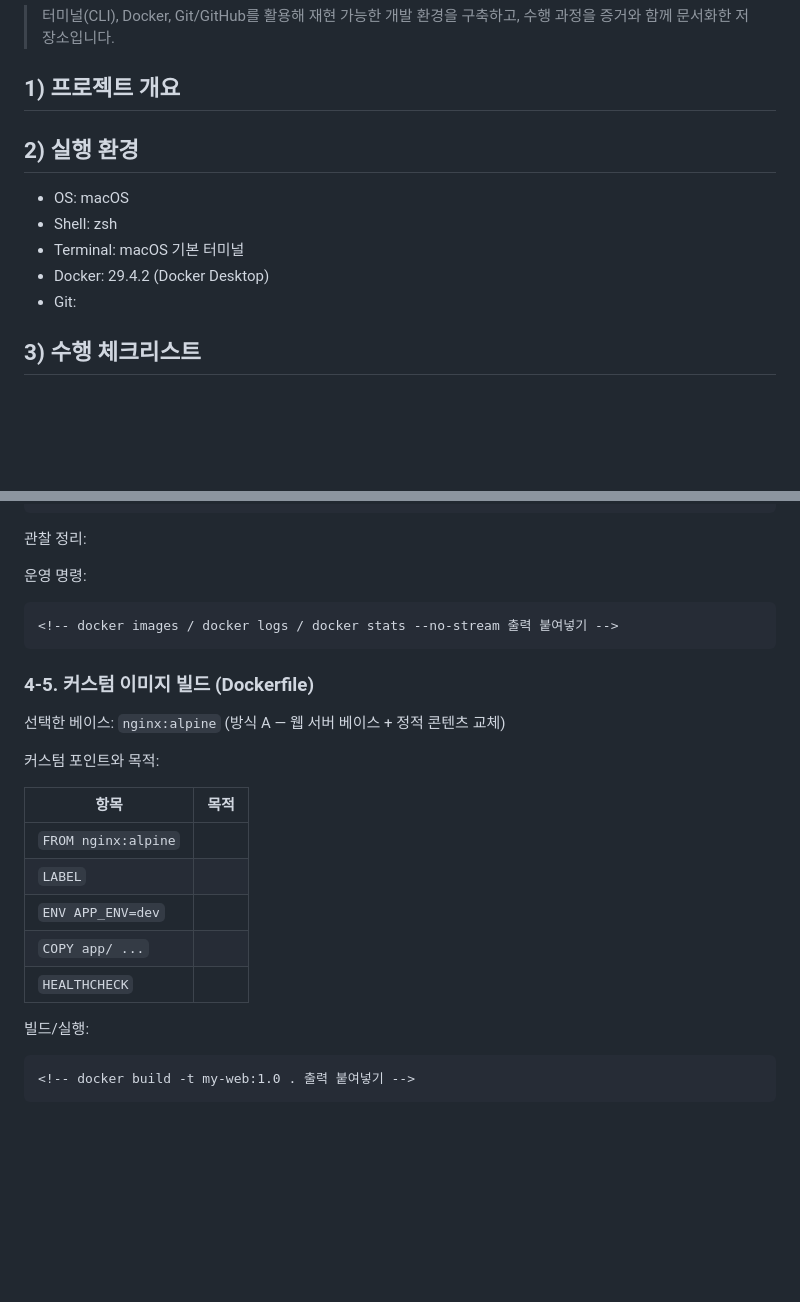
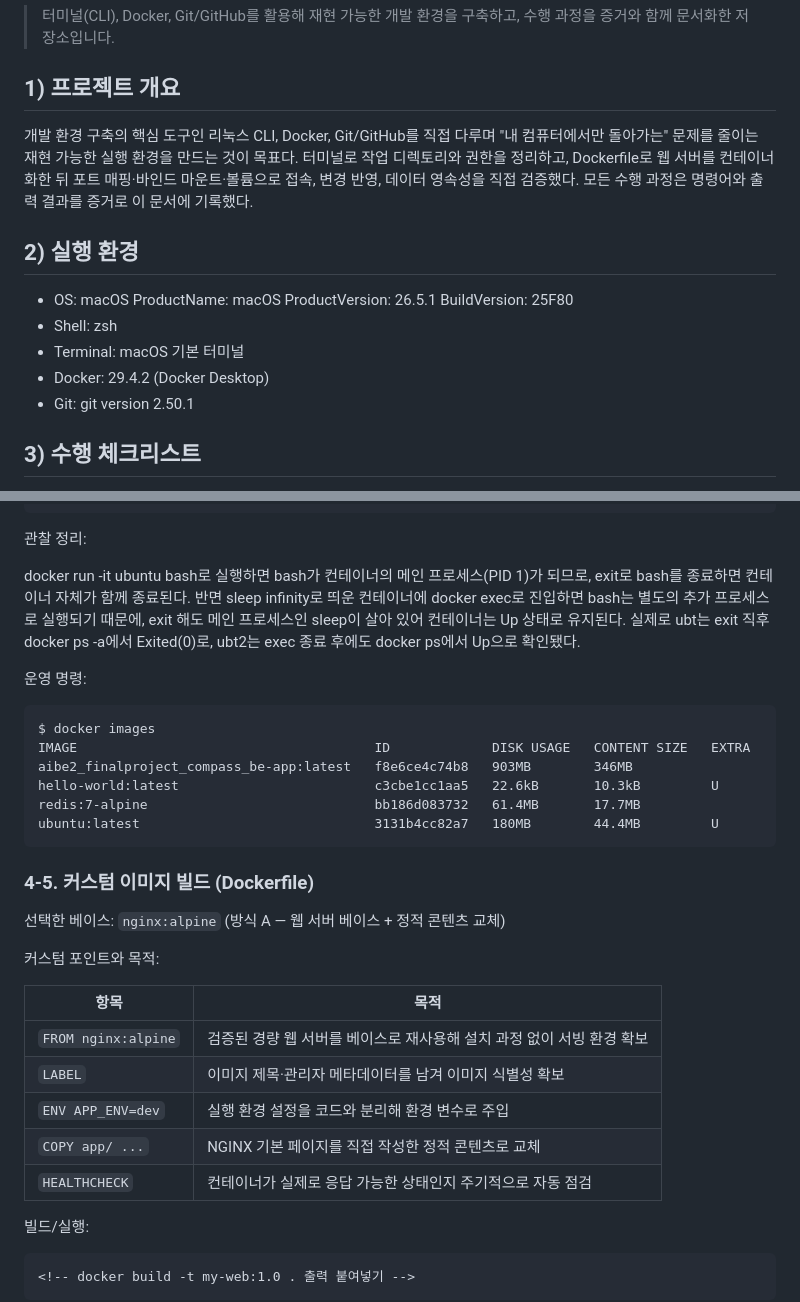
Before and after one commit to NamJungHyeon/codyssey-all-in-one, a Markdown page: README.md, 2 parts joined by grey strips. GitHub-like rendering; blank space fills up the shorter version.

````diff
--- a/README.md
+++ b/README.md
@@ -4,17 +4,18 @@
 
 ## 1) 프로젝트 개요
 
-<!-- 미션 목표 2~3문장으로 요약해서 작성 -->
+개발 환경 구축의 핵심 도구인 리눅스 CLI, Docker, Git/GitHub를 직접 다루며 "내 컴퓨터에서만 돌아가는" 문제를 줄이는 재현 가능한 실행 환경을 만드는 것이 목표다. 터미널로 작업 디렉토리와 권한을 정리하고, Dockerfile로 웹 서버를 컨테이너화한 뒤 포트 매핑·바인드 마운트·볼륨으로 접속, 변경 반영, 데이터 영속성을 직접 검증했다. 모든 수행 과정은 명령어와 출력 결과를 증거로 이 문서에 기록했다.
 
 ## 2) 실행 환경
 
-- OS: macOS <!-- ProductName:		macOS
+- OS: macOS
+ProductName:		macOS
 ProductVersion:		26.5.1
-BuildVersion:		25F80 -->
+BuildVersion:		25F80
 - Shell: zsh
 - Terminal: macOS 기본 터미널
 - Docker: 29.4.2 (Docker Desktop)
-- Git: <!-- git version 2.50.1 -->
+- Git: git version 2.50.1
 
 ## 3) 수행 체크리스트
 
@@ -88,12 +220,17 @@ ubuntu 진입 및 내부 명령:
 
 관찰 정리:
 
-<!-- run -it bash 후 exit하면 왜 종료되는지, exec 후 exit하면 왜 유지되는지 2~3문장 작성 -->
+docker run -it ubuntu bash로 실행하면 bash가 컨테이너의 메인 프로세스(PID 1)가 되므로, exit로 bash를 종료하면 컨테이너 자체가 함께 종료된다. 반면 sleep infinity로 띄운 컨테이너에 docker exec로 진입하면 bash는 별도의 추가 프로세스로 실행되기 때문에, exit 해도 메인 프로세스인 sleep이 살아 있어 컨테이너는 Up 상태로 유지된다. 실제로 ubt는 exit 직후 docker ps -a에서 Exited(0)로, ubt2는 exec 종료 후에도 docker ps에서 Up으로 확인됐다.
 
 운영 명령:
 
 ```
-<!-- docker images / docker logs / docker stats --no-stream 출력 붙여넣기 -->
+$ docker images
+IMAGE                                      ID             DISK USAGE   CONTENT SIZE   EXTRA
+aibe2_finalproject_compass_be-app:latest   f8e6ce4c74b8   903MB        346MB
+hello-world:latest                         c3cbe1cc1aa5   22.6kB       10.3kB         U
+redis:7-alpine                             bb186d083732   61.4MB       17.7MB
+ubuntu:latest                              3131b4cc82a7   180MB        44.4MB         U
 ```
 
 ### 4-5. 커스텀 이미지 빌드 (Dockerfile)
@@ -104,11 +241,11 @@ ubuntu 진입 및 내부 명령:
 
 | 항목 | 목적 |
 |---|---|
-| `FROM nginx:alpine` | <!-- 작성 --> |
-| `LABEL` | <!-- 작성 --> |
-| `ENV APP_ENV=dev` | <!-- 작성 --> |
-| `COPY app/ ...` | <!-- 작성 --> |
-| `HEALTHCHECK` | <!-- 작성 --> |
+| `FROM nginx:alpine` | 검증된 경량 웹 서버를 베이스로 재사용해 설치 과정 없이 서빙 환경 확보 |
+| `LABEL` | 이미지 제목·관리자 메타데이터를 남겨 이미지 식별성 확보 |
+| `ENV APP_ENV=dev` | 실행 환경 설정을 코드와 분리해 환경 변수로 주입 |
+| `COPY app/ ...` | NGINX 기본 페이지를 직접 작성한 정적 콘텐츠로 교체 |
+| `HEALTHCHECK` | 컨테이너가 실제로 응답 가능한 상태인지 주기적으로 자동 점검 |
 
 빌드/실행:
 
````
Also changed, not shown: other parts of README.md (+140 -9 lines).
